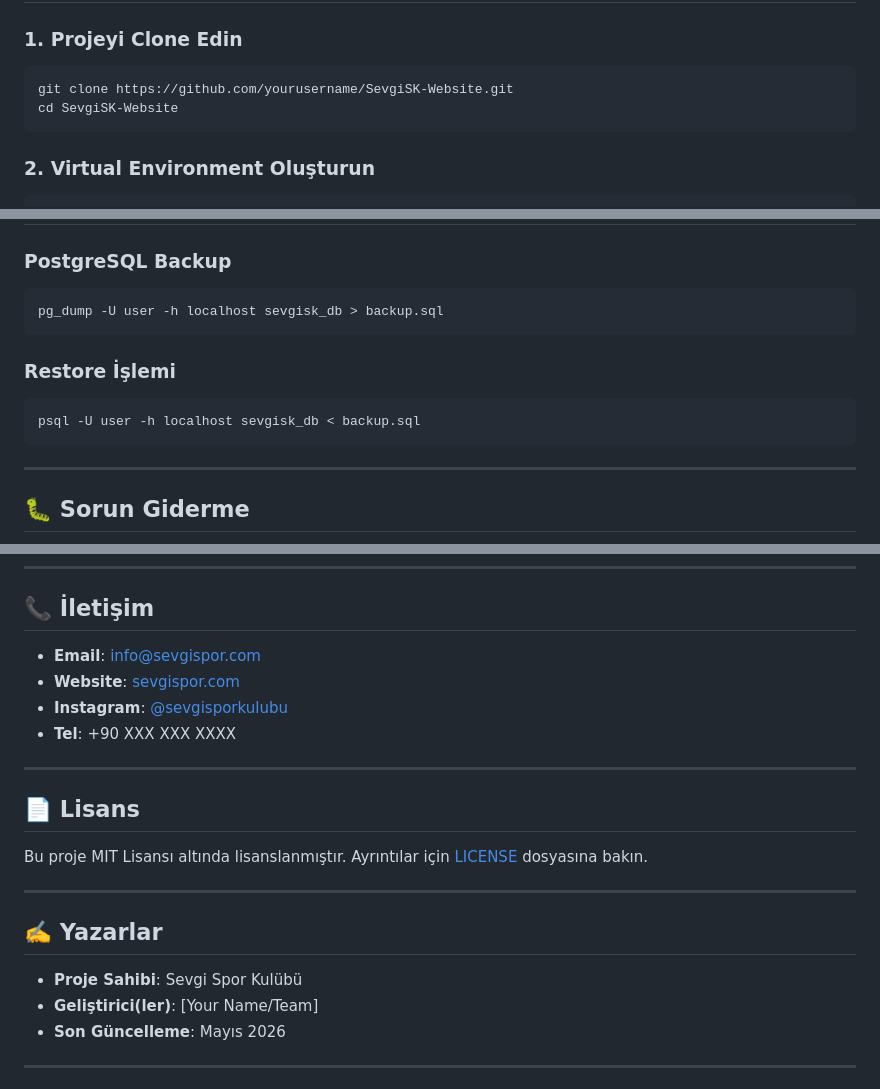
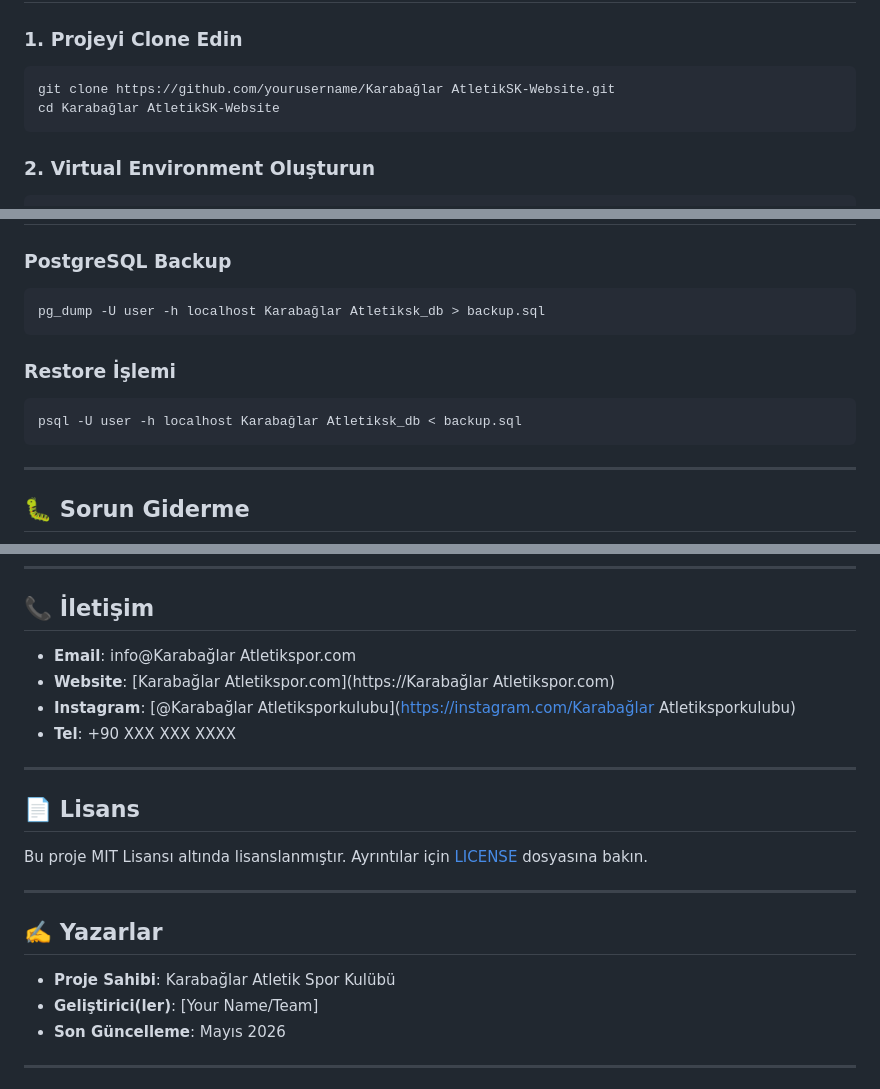
Before and after one commit to MuhammedYasarGunes/KarabaglarSK-Website, a Markdown page: README.md, 3 parts joined by grey strips. Rendered like a GitHub page.

````diff
--- a/README.md
+++ b/README.md
@@ -60,8 +60,8 @@
 ### 1. Projeyi Clone Edin
 
 ```bash
-git clone https://github.com/yourusername/SevgiSK-Website.git
-cd SevgiSK-Website
+git clone https://github.com/yourusername/Karabağlar AtletikSK-Website.git
+cd Karabağlar AtletikSK-Website
 ```
 
 ### 2. Virtual Environment Oluşturun
@@ -399,12 +399,12 @@ python validate_gallery_optimization.py
 
 ### PostgreSQL Backup
 ```bash
-pg_dump -U user -h localhost sevgisk_db > backup.sql
+pg_dump -U user -h localhost Karabağlar Atletiksk_db > backup.sql
 ```
 
 ### Restore İşlemi
 ```bash
-psql -U user -h localhost sevgisk_db < backup.sql
+psql -U user -h localhost Karabağlar Atletiksk_db < backup.sql
 ```
 
 ---
@@ -462,9 +462,9 @@ Katkılarınız hoş geldiniz! Lütfen aşağıdaki adımları takip edin:
 
 ## 📞 İletişim
 
-- **Email**: info@sevgispor.com
-- **Website**: [sevgispor.com](https://sevgispor.com)
-- **Instagram**: [@sevgisporkulubu](https://instagram.com/sevgisporkulubu)
+- **Email**: info@Karabağlar Atletikspor.com
+- **Website**: [Karabağlar Atletikspor.com](https://Karabağlar Atletikspor.com)
+- **Instagram**: [@Karabağlar Atletiksporkulubu](https://instagram.com/Karabağlar Atletiksporkulubu)
 - **Tel**: +90 XXX XXX XXXX
 
 ---
@@ -477,7 +477,7 @@ Bu proje MIT Lisansı altında lisanslanmıştır. Ayrıntılar için [LICENSE](
 
 ## ✍️ Yazarlar
 
-- **Proje Sahibi**: Sevgi Spor Kulübü
+- **Proje Sahibi**: Karabağlar Atletik Spor Kulübü
 - **Geliştirici(ler)**: [Your Name/Team]
 - **Son Güncelleme**: Mayıs 2026
 
````
Also changed, not shown: other parts of README.md (+7 -7 lines).
